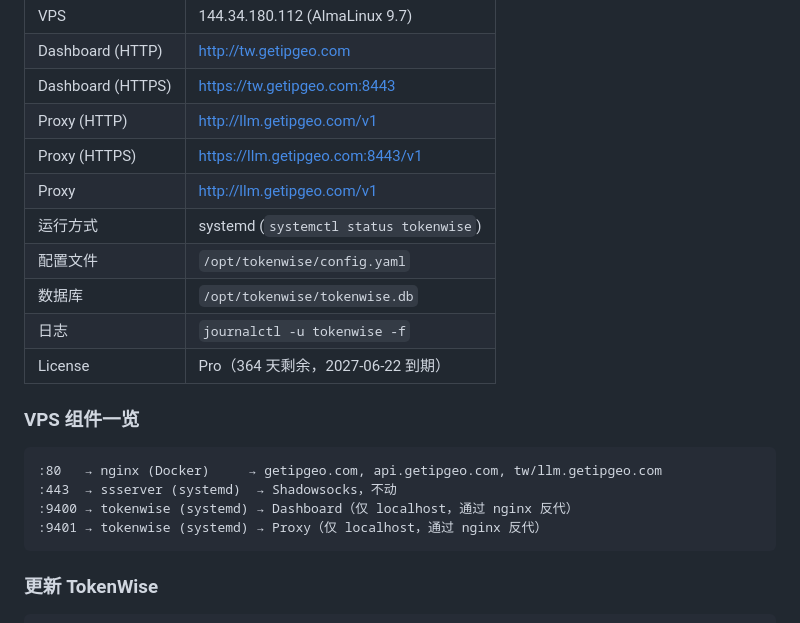
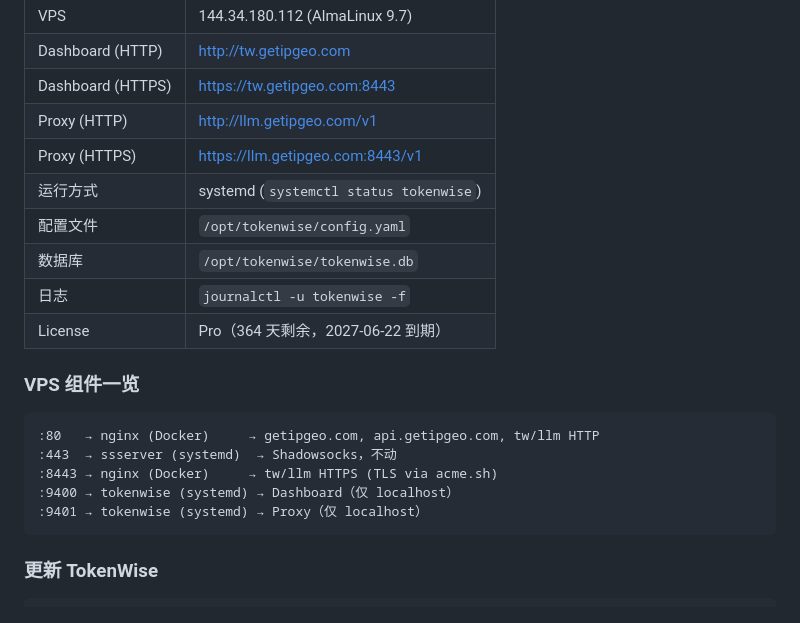
Before and after one commit to chentang1127-hub/tokenwise, a Markdown page: TODO.md, the part around the change. GitHub-like rendering.

Commit message:
docs: clean TODO.md — remove duplicates, add HTTPS port to VPS diagram

````diff
--- a/TODO.md
+++ b/TODO.md
@@ -98,7 +98,6 @@ cargo run --release -- status                # 查看运行状态
 | Dashboard (HTTPS) | https://tw.getipgeo.com:8443 |
 | Proxy (HTTP) | http://llm.getipgeo.com/v1 |
 | Proxy (HTTPS) | https://llm.getipgeo.com:8443/v1 |
-| Proxy | http://llm.getipgeo.com/v1 |
 | 运行方式 | systemd (`systemctl status tokenwise`) |
 | 配置文件 | `/opt/tokenwise/config.yaml` |
 | 数据库 | `/opt/tokenwise/tokenwise.db` |
@@ -108,10 +107,11 @@ cargo run --release -- status                # 查看运行状态
 ### VPS 组件一览
 
 ```
-:80   → nginx (Docker)     → getipgeo.com, api.getipgeo.com, tw/llm.getipgeo.com
+:80   → nginx (Docker)     → getipgeo.com, api.getipgeo.com, tw/llm HTTP
 :443  → ssserver (systemd)  → Shadowsocks，不动
-:9400 → tokenwise (systemd) → Dashboard（仅 localhost，通过 nginx 反代）
-:9401 → tokenwise (systemd) → Proxy（仅 localhost，通过 nginx 反代）
+:8443 → nginx (Docker)     → tw/llm HTTPS (TLS via acme.sh)
+:9400 → tokenwise (systemd) → Dashboard（仅 localhost）
+:9401 → tokenwise (systemd) → Proxy（仅 localhost）
 ```
 
 ### 更新 TokenWise
````
